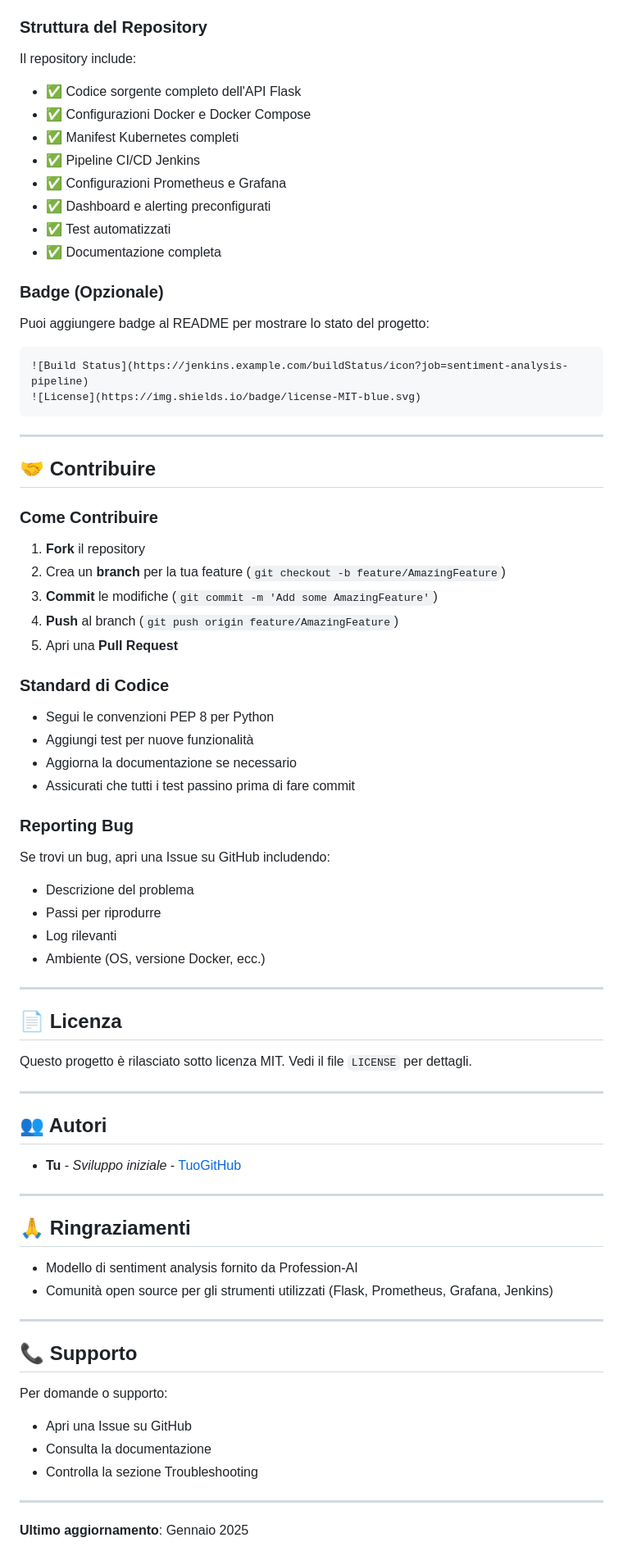
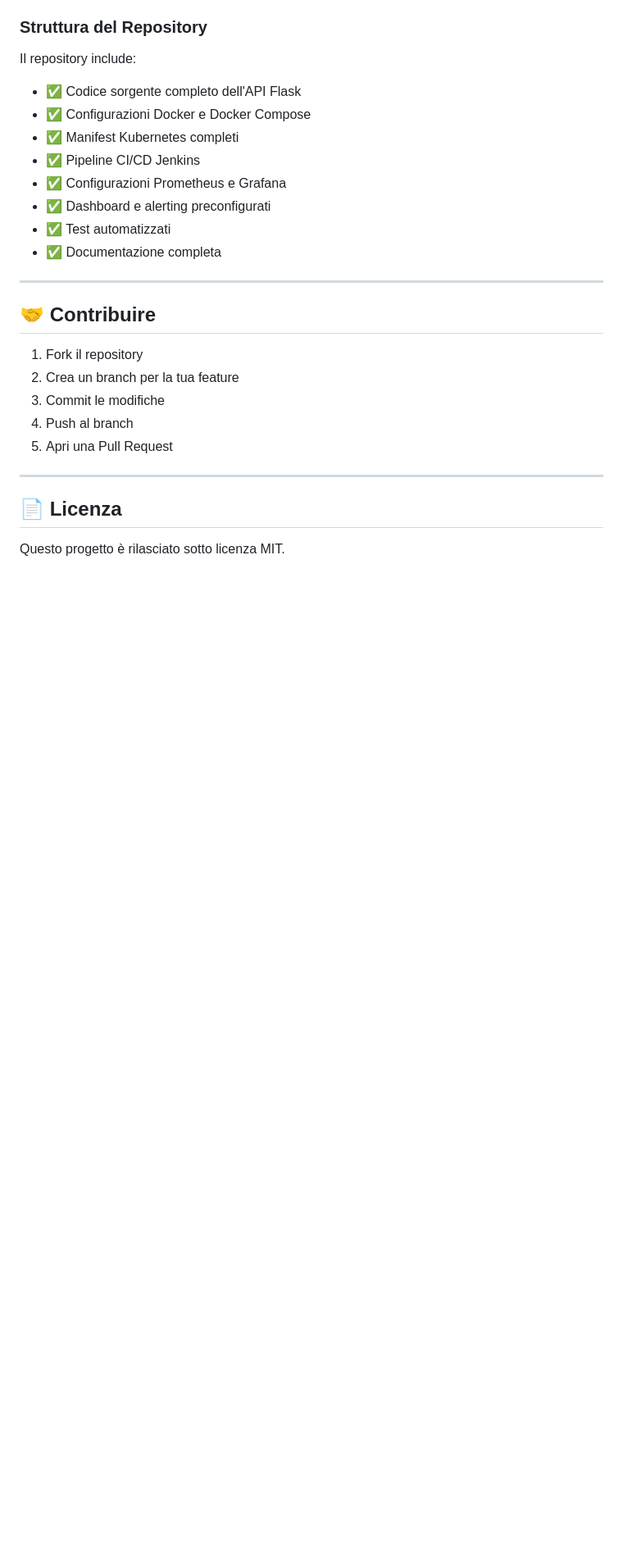
Before and after one commit to fabioscialanga/SentimentAnalysis, a Markdown page: README.md, the part around the change printed below. Shown: that part at 82% size. Rendered like a GitHub page; blank space fills up the shorter version.

Commit message:
Rimuove sezioni superflue e semplifica documentazione

````diff
--- a/README.md
+++ b/README.md
@@ -655,70 +585,18 @@ Il repository include:
 - ✅ Test automatizzati
 - ✅ Documentazione completa
 
-### Badge (Opzionale)
-
-Puoi aggiungere badge al README per mostrare lo stato del progetto:
-
-```markdown
-![Build Status](https://jenkins.example.com/buildStatus/icon?job=sentiment-analysis-pipeline)
-![License](https://img.shields.io/badge/license-MIT-blue.svg)
-```
-
 ---
 
 ## 🤝 Contribuire
 
-### Come Contribuire
-
-1. **Fork** il repository
-2. Crea un **branch** per la tua feature (`git checkout -b feature/AmazingFeature`)
-3. **Commit** le modifiche (`git commit -m 'Add some AmazingFeature'`)
-4. **Push** al branch (`git push origin feature/AmazingFeature`)
-5. Apri una **Pull Request**
-
-### Standard di Codice
-
-- Segui le convenzioni PEP 8 per Python
-- Aggiungi test per nuove funzionalità
-- Aggiorna la documentazione se necessario
-- Assicurati che tutti i test passino prima di fare commit
-
-### Reporting Bug
-
-Se trovi un bug, apri una Issue su GitHub includendo:
-- Descrizione del problema
-- Passi per riprodurre
-- Log rilevanti
-- Ambiente (OS, versione Docker, ecc.)
+1. Fork il repository
+2. Crea un branch per la tua feature
+3. Commit le modifiche
+4. Push al branch
+5. Apri una Pull Request
 
 ---
 
 ## 📄 Licenza
 
-Questo progetto è rilasciato sotto licenza MIT. Vedi il file `LICENSE` per dettagli.
-
----
-
-## 👥 Autori
-
-- **Tu** - *Sviluppo iniziale* - [TuoGitHub](https://github.com/TUO-USERNAME)
-
----
-
-## 🙏 Ringraziamenti
-
-- Modello di sentiment analysis fornito da Profession-AI
-- Comunità open source per gli strumenti utilizzati (Flask, Prometheus, Grafana, Jenkins)
-
----
-
-## 📞 Supporto
-
-Per domande o supporto:
-- Apri una Issue su GitHub
-- Consulta la documentazione
-- Controlla la sezione Troubleshooting
-
----
-
-**Ultimo aggiornamento**: Gennaio 2025
+Questo progetto è rilasciato sotto licenza MIT.
````
Also changed, not shown: other parts of README.md (+9 -79 lines).
